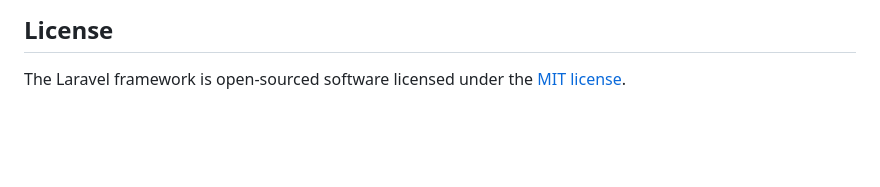
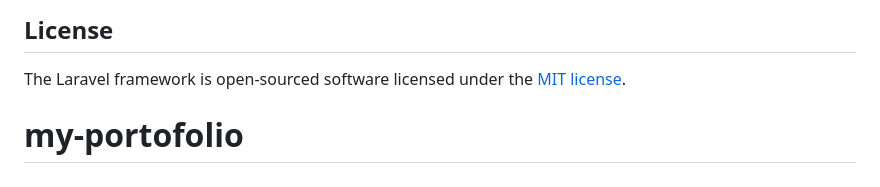
Before and after one commit to dzuhur/my-portofolio, a Markdown page: README.md, the part around the change. Rendered like a GitHub page; blank space fills up the shorter version.

```diff
--- a/README.md
+++ b/README.md
@@ -59,3 +59,4 @@ If you discover a security vulnerability within Laravel, please send an e-mail t
 ## License
 
 The Laravel framework is open-sourced software licensed under the [MIT license](https://opensource.org/licenses/MIT).
+# my-portofolio
```
